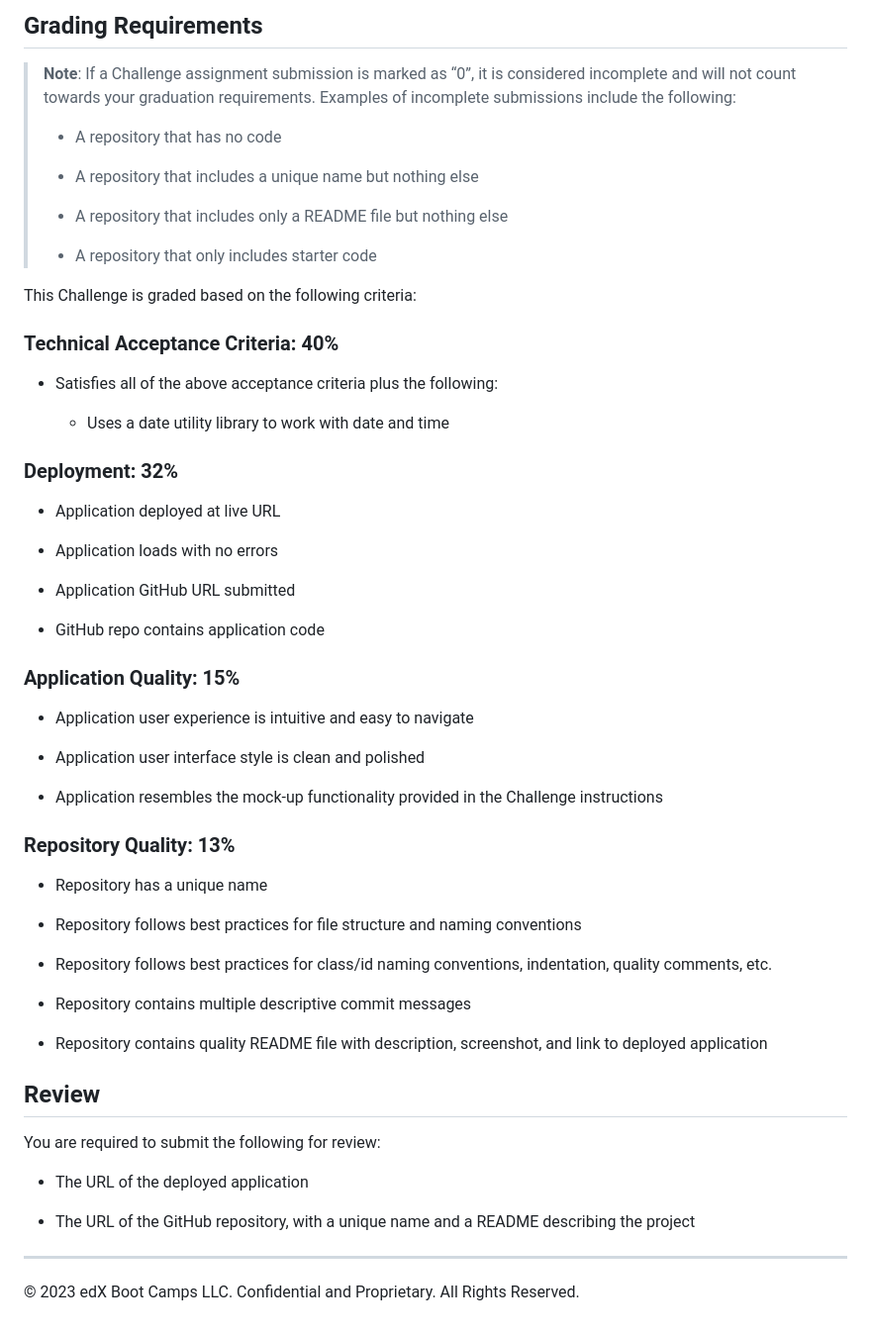
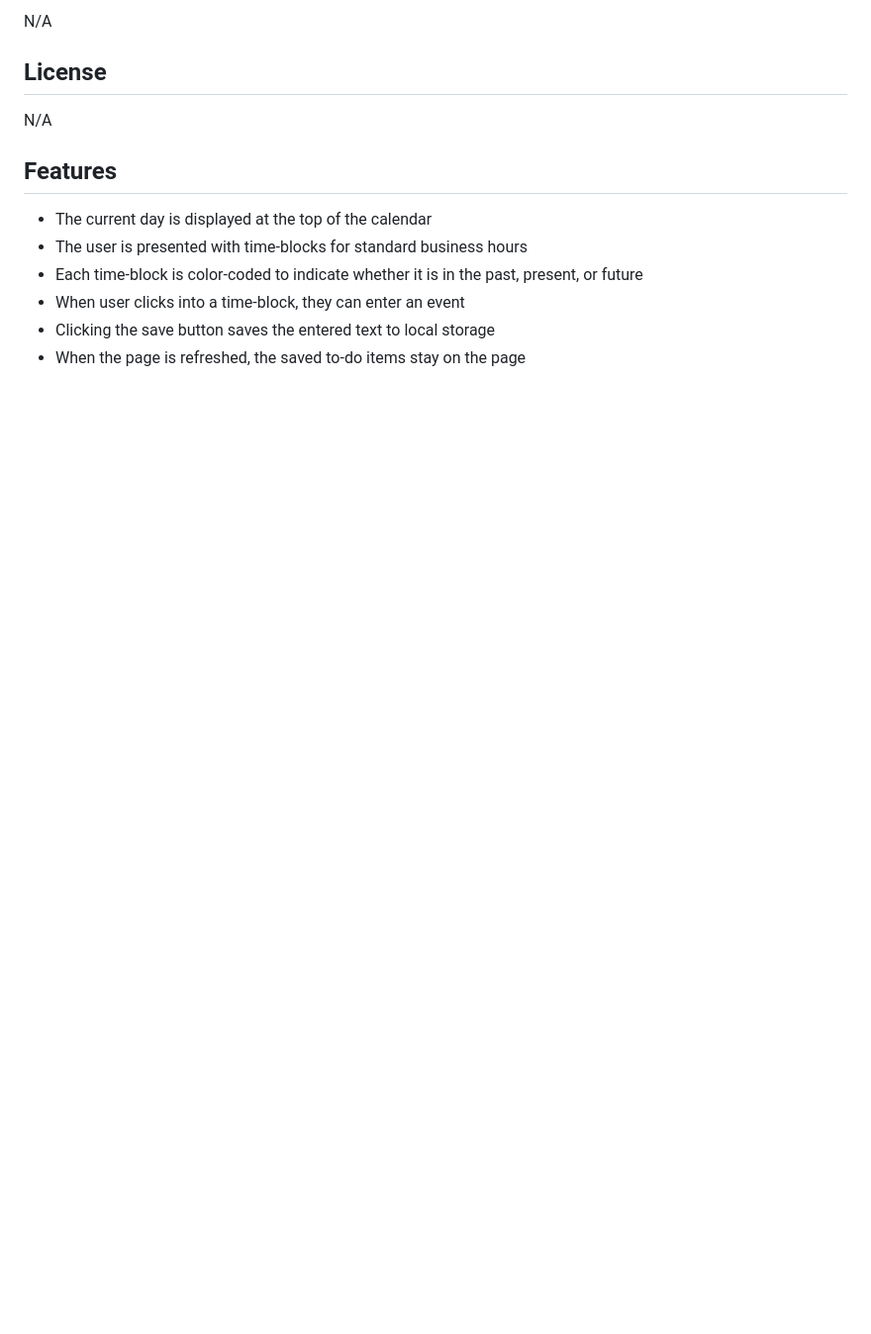
Before and after one commit to TanyaSilyutina/work-day-scheduler, a Markdown page: README.md, the part around the change printed below. Shown: that part at 99% size. GitHub-like rendering; blank space fills up the shorter version.

```diff
--- a/README.md
+++ b/README.md
@@ -39,61 +22,15 @@ The following animation demonstrates the application functionality:
 
-## Grading Requirements
+N/A
 
-> **Note**: If a Challenge assignment submission is marked as “0”, it is considered incomplete and will not count towards your graduation requirements. Examples of incomplete submissions include the following:
->
-> * A repository that has no code
->
-> * A repository that includes a unique name but nothing else
->
-> * A repository that includes only a README file but nothing else
->
-> * A repository that only includes starter code
+## License
 
-This Challenge is graded based on the following criteria:
+N/A
 
-### Technical Acceptance Criteria: 40%
+## Features
 
-* Satisfies all of the above acceptance criteria plus the following:
-
-  * Uses a date utility library to work with date and time
-
-### Deployment: 32%
-
-* Application deployed at live URL
-
-* Application loads with no errors
-
-* Application GitHub URL submitted
-
-* GitHub repo contains application code
-
-### Application Quality: 15%
-
-* Application user experience is intuitive and easy to navigate
-
-* Application user interface style is clean and polished
-
-* Application resembles the mock-up functionality provided in the Challenge instructions
-
-### Repository Quality: 13%
-
-* Repository has a unique name
-
-* Repository follows best practices for file structure and naming conventions
-
-* Repository follows best practices for class/id naming conventions, indentation, quality comments, etc.
-
-* Repository contains multiple descriptive commit messages
-
-* Repository contains quality README file with description, screenshot, and link to deployed application
-
-## Review
-
-You are required to submit the following for review:
-
-* The URL of the deployed application
-
-* The URL of the GitHub repository, with a unique name and a README describing the project
-
-- - -
-© 2023 edX Boot Camps LLC. Confidential and Proprietary. All Rights Reserved.
+* The current day is displayed at the top of the calendar
+* The user is presented with time-blocks for standard business hours
+* Each time-block is color-coded to indicate whether it is in the past, present, or future
+* When user clicks into a time-block, they can enter an event
+* Clicking the save button saves the entered text to local storage
+* When the page is refreshed, the saved to-do items stay on the page
```
Also changed, not shown: other parts of README.md (+12 -29 lines), assets/Screenshot 2023-04-07 at 11.18.48 AM.png (added).
